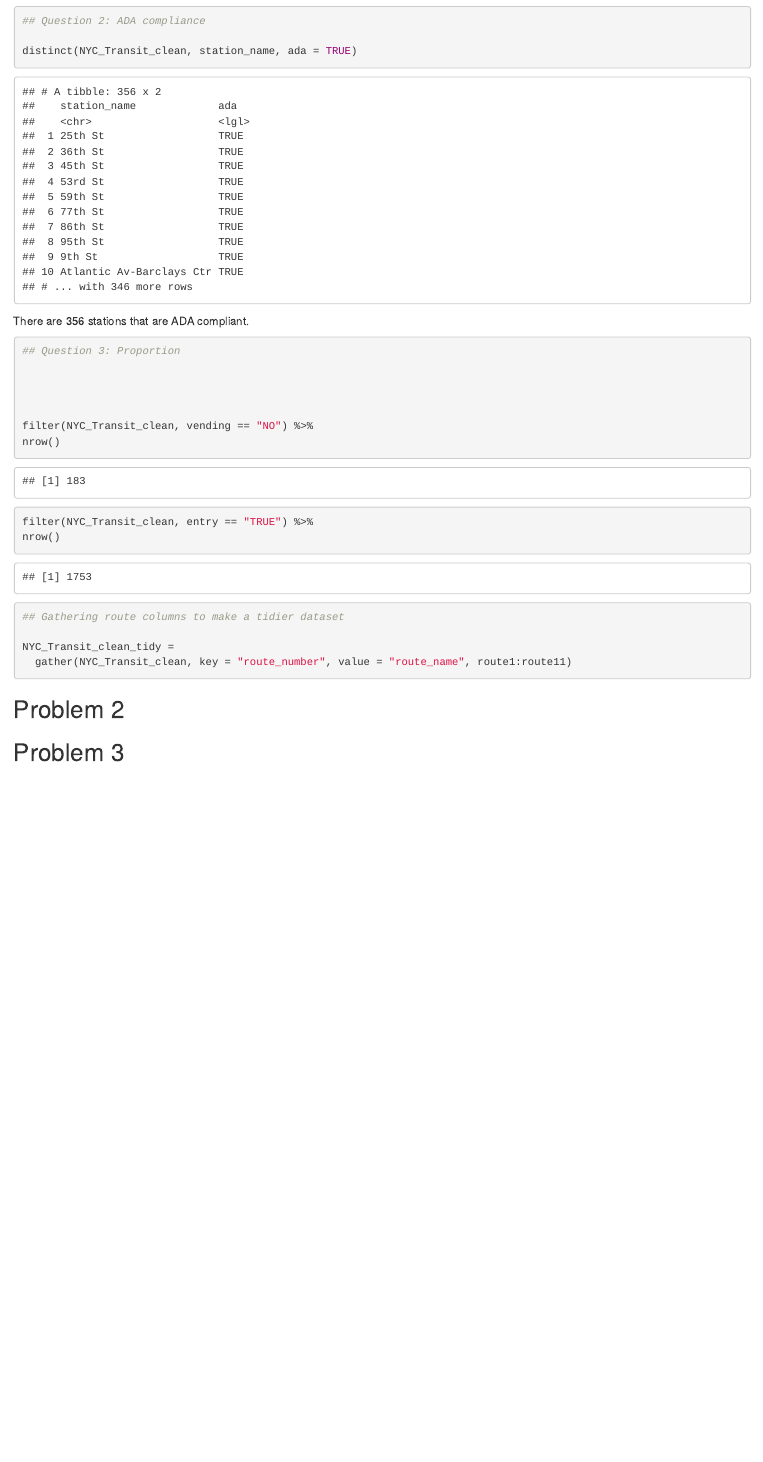
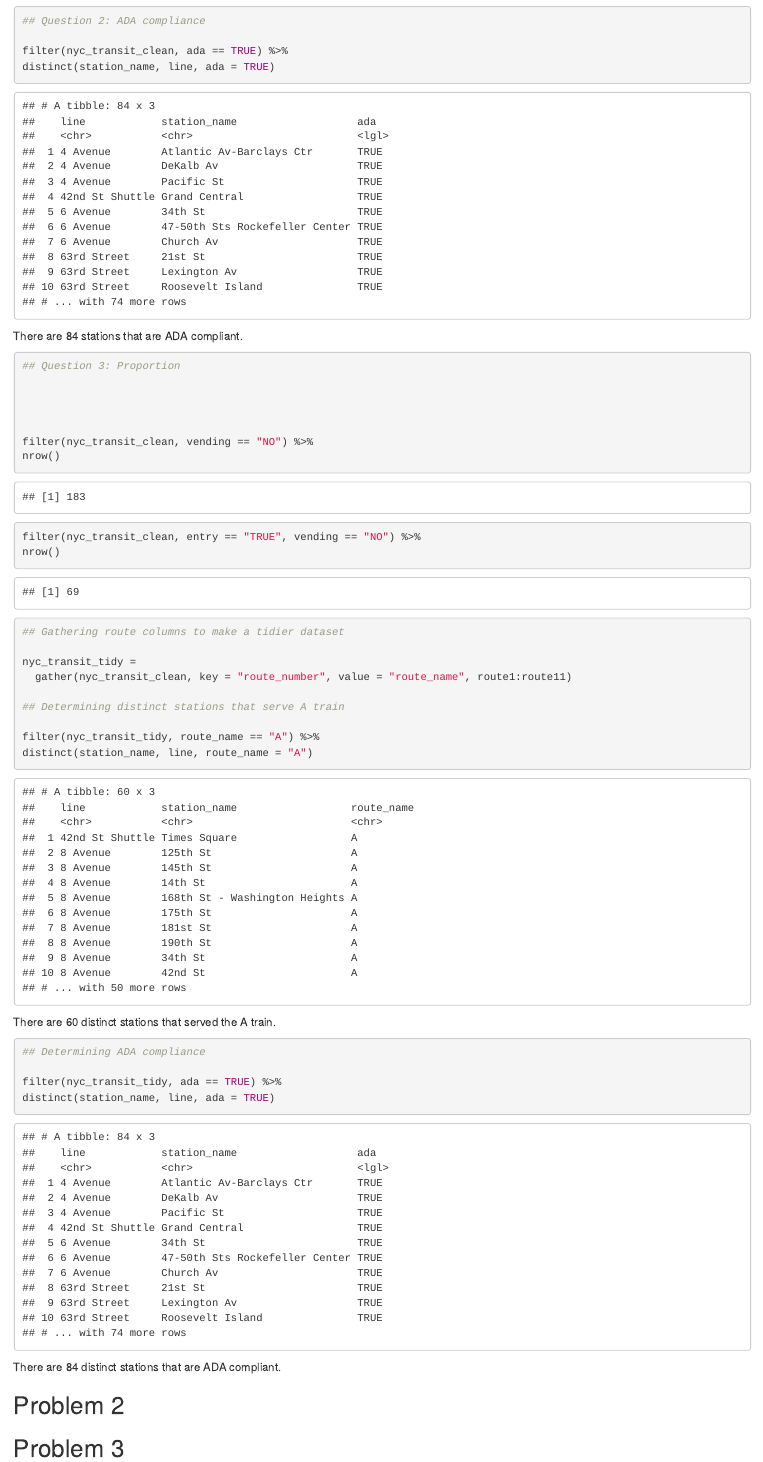
Before and after one commit to bjl21500/P8105_HW2_bjl2150, an R Markdown document (P8105_HW2_bjl2150.Rmd): the page in a window 1100 px wide, from 1340 px down. The pictures show the output file P8105_HW2_bjl2150.html that the author committed with the source, opened offline.

Commit message:
Renaming the data sets by using lowercases; figuring out which stations are ADA compliant and served the A trains.

````diff
--- a/P8105_HW2_bjl2150.Rmd
+++ b/P8105_HW2_bjl2150.Rmd
@@ -44,9 +44,10 @@ There are 456 distinct stations.
 ```{r}
 ## Question 2: ADA compliance
 
-distinct(NYC_Transit_clean, station_name, ada = TRUE)
+filter(nyc_transit_clean, ada == TRUE) %>%
+distinct(station_name, line, ada = TRUE)
 ```
-There are 356 stations that are ADA compliant.
+There are 84 stations that are ADA compliant.
 
 ```{r}
 ## Question 3: Proportion
@@ -54,22 +55,36 @@ There are 356 stations that are ADA compliant.
 
 
 
-filter(NYC_Transit_clean, vending == "NO") %>%
+filter(nyc_transit_clean, vending == "NO") %>%
 nrow()
 
-filter(NYC_Transit_clean, entry == "TRUE") %>%
+filter(nyc_transit_clean, entry == "TRUE", vending == "NO") %>%
 nrow()
 ```
 
 ```{r}
 ## Gathering route columns to make a tidier dataset
 
-NYC_Transit_clean_tidy =
-  gather(NYC_Transit_clean, key = "route_number", value = "route_name", route1:route11)
+nyc_transit_tidy =
+  gather(nyc_transit_clean, key = "route_number", value = "route_name", route1:route11)
+
+## Determining distinct stations that serve A train
+
+filter(nyc_transit_tidy, route_name == "A") %>%
+distinct(station_name, line, route_name = "A")
+```
+
+There are 60 distinct stations that served the A train.
+
+```{r}
+## Determining ADA compliance
+
+filter(nyc_transit_tidy, ada == TRUE) %>%
+distinct(station_name, line, ada = TRUE)
+```
+There are 84 distinct stations that are ADA compliant.
 
 
-
-```
 ## Problem 2
 
 
````
Also changed, not shown: P8105_HW2_bjl2150.html, P8105_HW2_bjl2150.Rmd (10 more changed lines).
